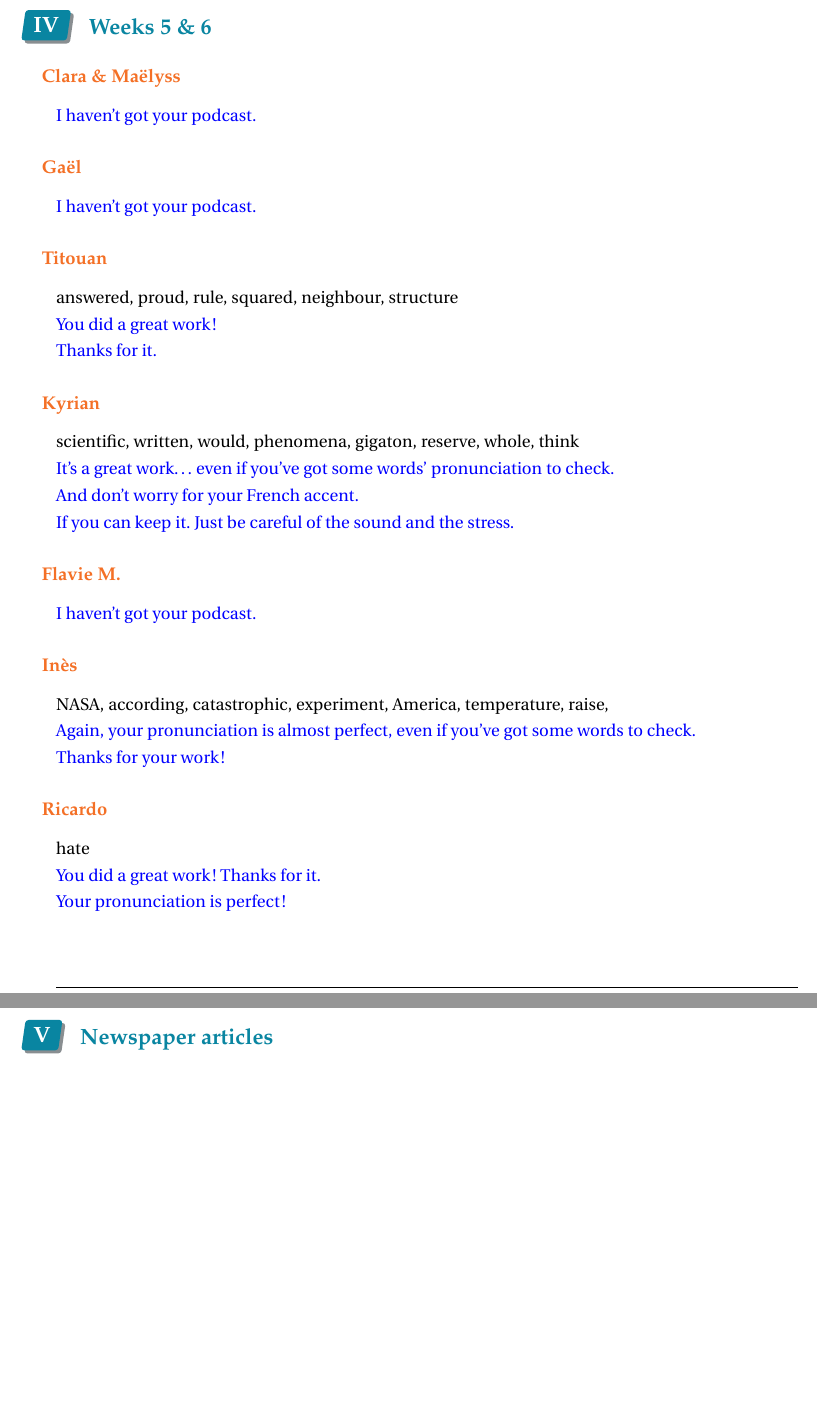
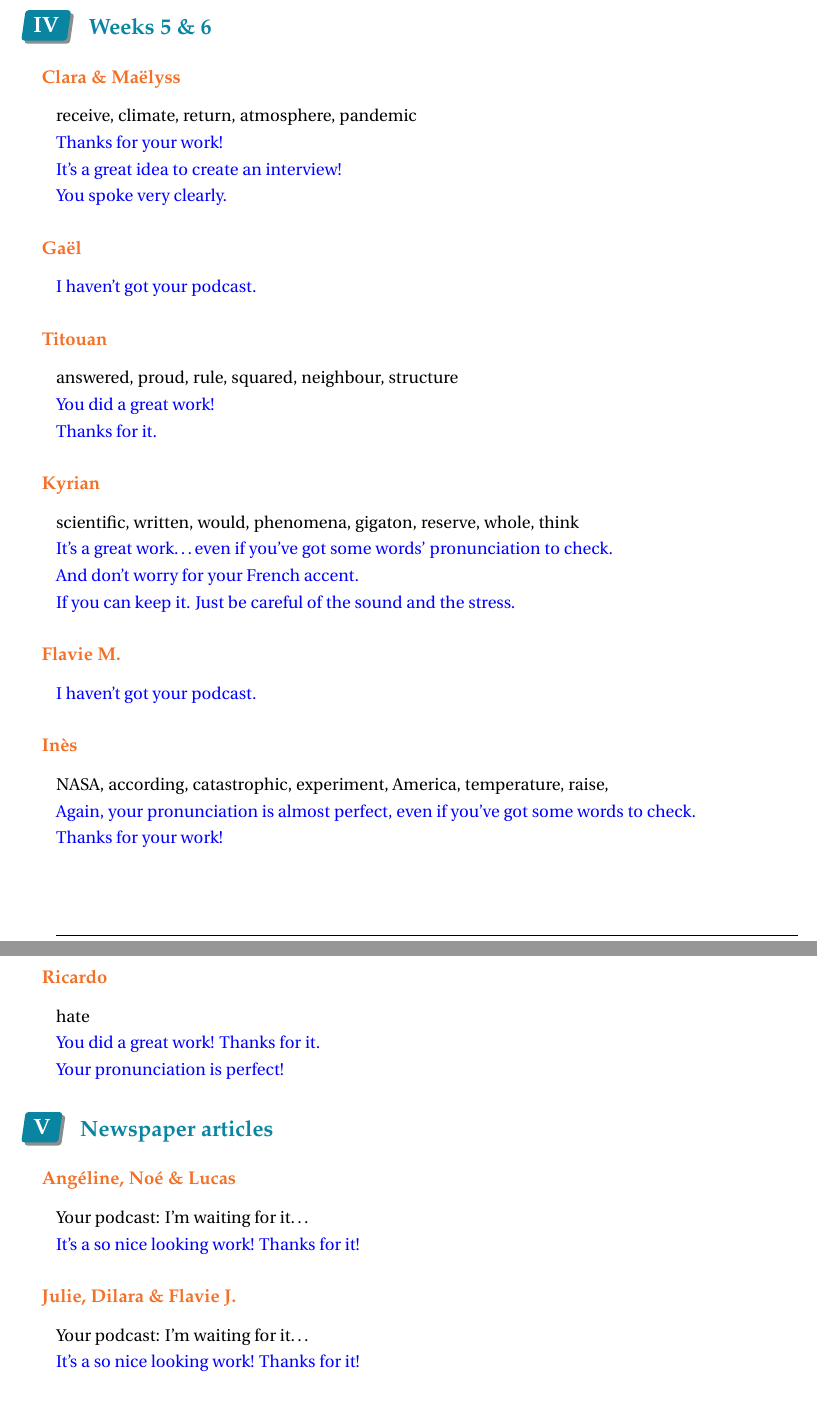
Before and after one commit to tremulotmaths/euro_section_podcasts_lockdown, a LaTeX document (comments_on_podcasts_term.tex): two parts of pages 3 and 4 of 4, joined at a grey line, cut so that both start at the same text. The pictures show the PDF file comments_on_podcasts_term.pdf that the author committed with the source.

Commit message:
Mise à jour du 28/05/2020 à 23h27

```diff
--- a/comments_on_podcasts_term.tex
+++ b/comments_on_podcasts_term.tex
@@ -212,8 +212,14 @@ Your accent and your pronunciation are almost perfect!
 
 \subsection*{Clara \& Maëlyss}
 
+receive, climate, return, atmosphere, pandemic
+
 \color{blue}
-I haven't got your podcast.
+Thanks for your work!
+
+It's a great idea to create an interview!
+
+You spoke very clearly.
 \color{black}
 
 \subsection*{Gaël}
@@ -276,8 +282,31 @@ Your pronunciation is perfect!
 \section{Newspaper articles}
 
 
+\subsection*{Angéline, Noé \& Lucas}
 
+Your podcast: I'm waiting for it\dots
 
+\color{blue}
+It's a so nice looking work! Thanks for it!
+\color{black}
+
+\subsection*{Julie, Dilara \& Flavie J.}
+
+Your podcast: I'm waiting for it\dots
+
+\color{blue}
+It's a so nice looking work! Thanks for it!
+\color{black}
+
+\subsection*{Clara \& Maëlyss}
+
+Your podcast: related
+
+\color{blue}
+You did a really great job these past few days!
+
+I'm impressed! Thanks for it !
+\color{black}
 
 %%%%%%%%%%%%%%%%%%%%%%%%%%%%%%%%%%%%%%%%%%%%%%%%%%%%%%%%%%%%
 
```
Also changed, not shown: comments_on_podcasts_1ère.tex (+15 -2 lines), comments_on_podcasts_2nde.tex (+9 -2 lines), comments_on_podcasts_1ère.pdf, comments_on_podcasts_2nde.pdf, comments_on_podcasts_term.pdf, comments_on_podcasts_term.tex (4 more changed lines).
